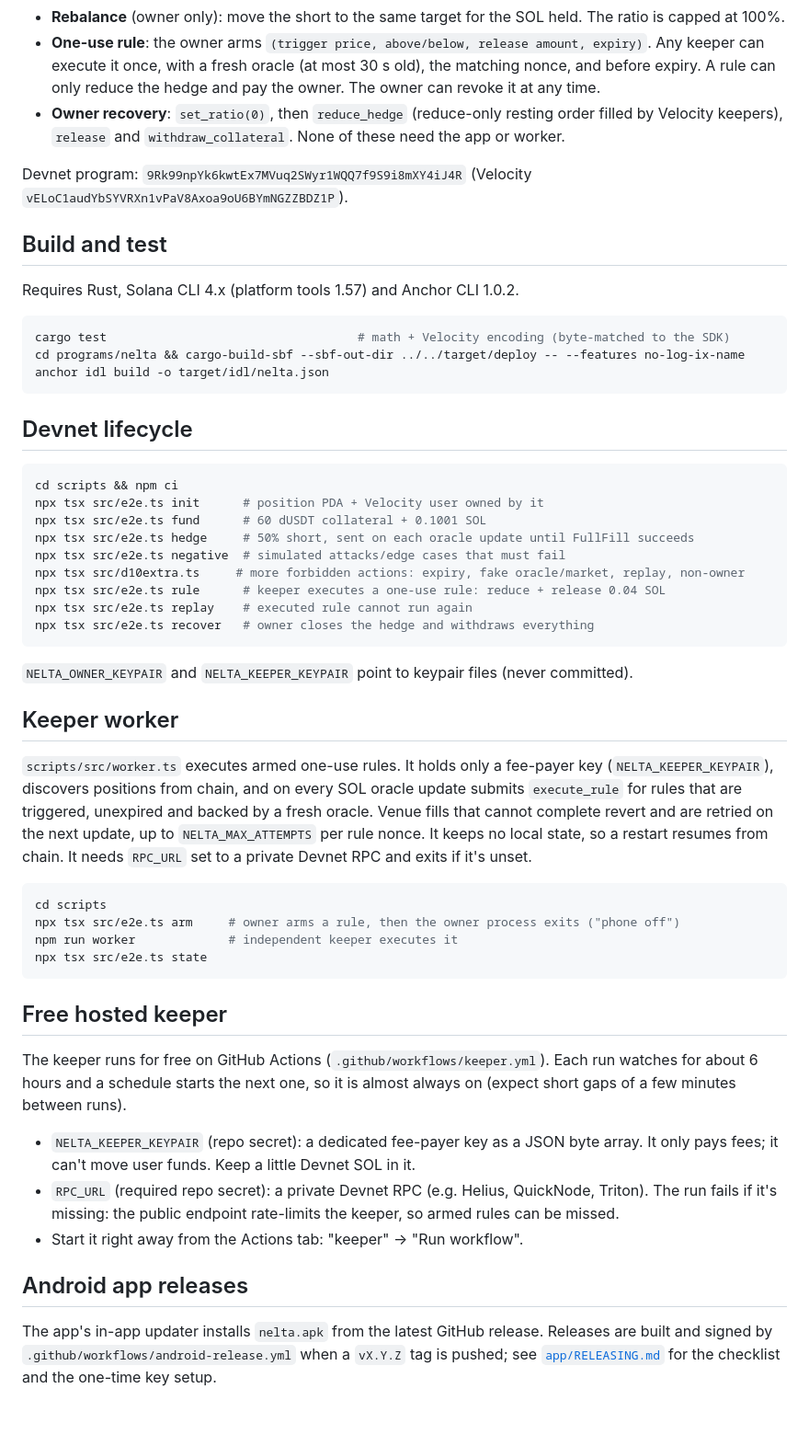
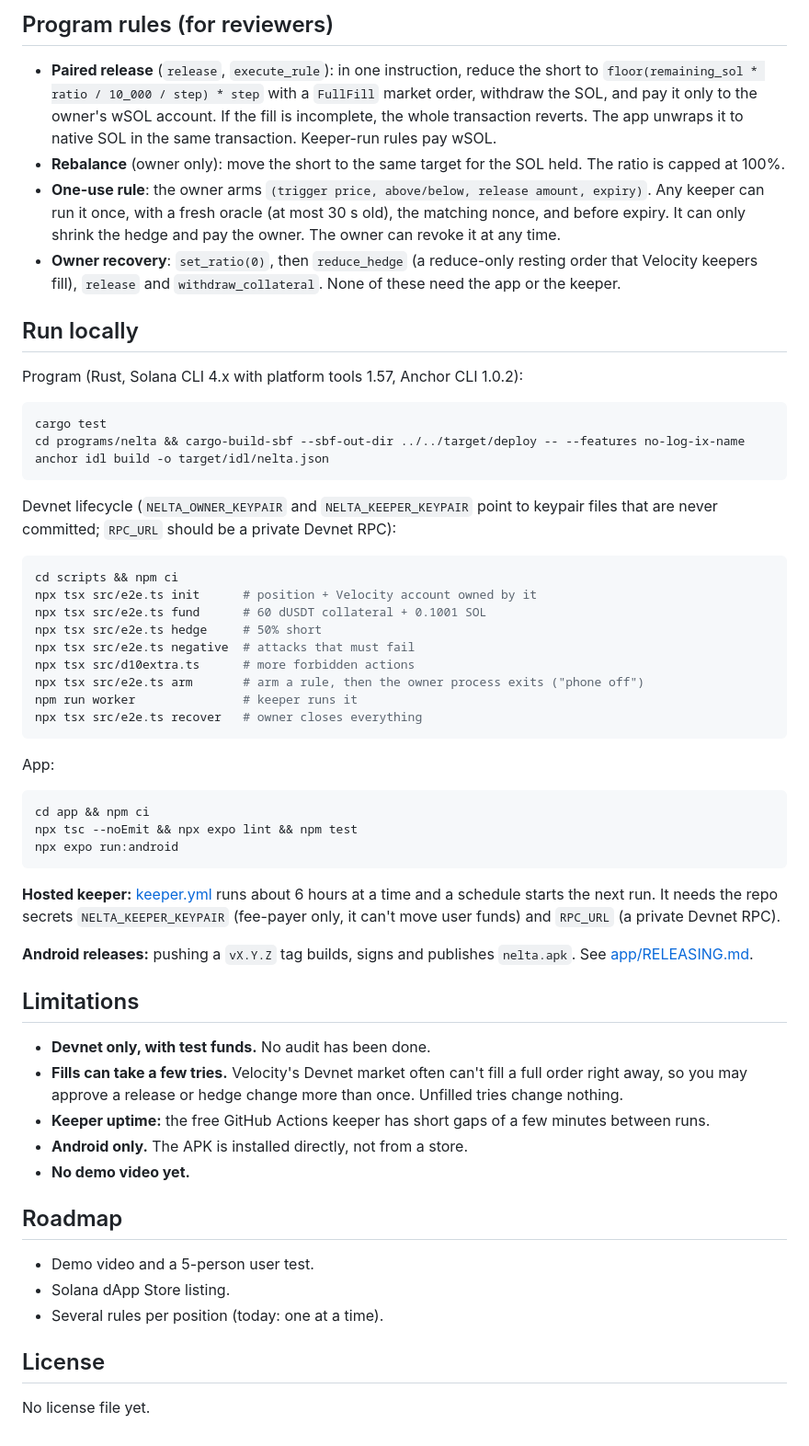
Before and after one commit to CryptoZephyr/nelta, a Markdown page: README.md, the part around one of its changes. Shown at 92% size. Drawn GitHub-style.

Commit message:
README: plain-words rewrite for judges, with screenshots
Co-Authored-By: Devin AI <158243242+devin-ai-integration[bot]@users.noreply.github.com>

````diff
--- a/README.md
+++ b/README.md
@@ -10,63 +98,60 @@ account whose authority is a Nelta position PDA, so every change goes through th
+## Program rules (for reviewers)
+
+- **Paired release** (`release`, `execute_rule`): in one instruction, reduce the short to `floor(remaining_sol * ratio / 10_000 / step) * step` with a `FullFill` market order, withdraw the SOL, and pay it only to the owner's wSOL account. If the fill is incomplete, the whole transaction reverts. The app unwraps it to native SOL in the same transaction. Keeper-run rules pay wSOL.
 - **Rebalance** (owner only): move the short to the same target for the SOL held. The ratio is capped at 100%.
-- **One-use rule**: the owner arms `(trigger price, above/below, release amount, expiry)`. Any keeper can
-  execute it once, with a fresh oracle (at most 30 s old), the matching nonce, and before expiry. A rule can
-  only reduce the hedge and pay the owner. The owner can revoke it at any time.
-- **Owner recovery**: `set_ratio(0)`, then `reduce_hedge` (reduce-only resting order filled by Velocity keepers), `release` and `withdraw_collateral`. None of these need the app or worker.
+- **One-use rule**: the owner arms `(trigger price, above/below, release amount, expiry)`. Any keeper can run it once, with a fresh oracle (at most 30 s old), the matching nonce, and before expiry. It can only shrink the hedge and pay the owner. The owner can revoke it at any time.
+- **Owner recovery**: `set_ratio(0)`, then `reduce_hedge` (a reduce-only resting order that Velocity keepers fill), `release` and `withdraw_collateral`. None of these need the app or the keeper.
 
-Devnet program: `9Rk99npYk6kwtEx7MVuq2SWyr1WQQ7f9S9i8mXY4iJ4R` (Velocity `vELoC1audYbSYVRXn1vPaV8Axoa9oU6BYmNGZZBDZ1P`).
+## Run locally
 
-## Build and test
-
-Requires Rust, Solana CLI 4.x (platform tools 1.57) and Anchor CLI 1.0.2.
+Program (Rust, Solana CLI 4.x with platform tools 1.57, Anchor CLI 1.0.2):
 
 ```bash
-cargo test                                   # math + Velocity encoding (byte-matched to the SDK)
+cargo test
 cd programs/nelta && cargo-build-sbf --sbf-out-dir ../../target/deploy -- --features no-log-ix-name
 anchor idl build -o target/idl/nelta.json
 ```
 
-## Devnet lifecycle
+Devnet lifecycle (`NELTA_OWNER_KEYPAIR` and `NELTA_KEEPER_KEYPAIR` point to keypair files that are never committed; `RPC_URL` should be a private Devnet RPC):
 
 ```bash
 cd scripts && npm ci
-npx tsx src/e2e.ts init      # position PDA + Velocity user owned by it
+npx tsx src/e2e.ts init      # position + Velocity account owned by it
 npx tsx src/e2e.ts fund      # 60 dUSDT collateral + 0.1001 SOL
-npx tsx src/e2e.ts hedge     # 50% short, sent on each oracle update until FullFill succeeds
-npx tsx src/e2e.ts negative  # simulated attacks/edge cases that must fail
-npx tsx src/d10extra.ts     # more forbidden actions: expiry, fake oracle/market, replay, non-owner
-npx tsx src/e2e.ts rule      # keeper executes a one-use rule: reduce + release 0.04 SOL
-npx tsx src/e2e.ts replay    # executed rule cannot run again
-npx tsx src/e2e.ts recover   # owner closes the hedge and withdraws everything
+npx tsx src/e2e.ts hedge     # 50% short
+npx tsx src/e2e.ts negative  # attacks that must fail
+npx tsx src/d10extra.ts      # more forbidden actions
+npx tsx src/e2e.ts arm       # arm a rule, then the owner process exits ("phone off")
+npm run worker               # keeper runs it
+npx tsx src/e2e.ts recover   # owner closes everything
 ```
 
-`NELTA_OWNER_KEYPAIR` and `NELTA_KEEPER_KEYPAIR` point to keypair files (never committed).
-
-## Keeper worker
-
-`scripts/src/worker.ts` executes armed one-use rules. It holds only a fee-payer key
-(`NELTA_KEEPER_KEYPAIR`), discovers positions from chain, and on every SOL oracle update submits
-`execute_rule` for rules that are triggered, unexpired and backed by a fresh oracle. Venue fills that
-cannot complete revert and are retried on the next update, up to `NELTA_MAX_ATTEMPTS` per rule nonce.
-It keeps no local state, so a restart resumes from chain. It needs `RPC_URL` set to a private Devnet RPC
-and exits if it's unset.
+App:
 
 ```bash
-cd scripts
-npx tsx src/e2e.ts arm     # owner arms a rule, then the owner process exits ("phone off")
-npm run worker             # independent keeper executes it
-npx tsx src/e2e.ts state
+cd app && npm ci
+npx tsc --noEmit && npx expo lint && npm test
+npx expo run:android
 ```
 
-## Free hosted keeper
+**Hosted keeper:** [keeper.yml](.github/workflows/keeper.yml) runs about 6 hours at a time and a schedule starts the next run. It needs the repo secrets `NELTA_KEEPER_KEYPAIR` (fee-payer only, it can't move user funds) and `RPC_URL` (a private Devnet RPC).
 
-The keeper runs for free on GitHub Actions (`.github/workflows/keeper.yml`). Each run watches for about 6 hours and a schedule starts the next one, so it is almost always on (expect short gaps of a few minutes between runs).
+**Android releases:** pushing a `vX.Y.Z` tag builds, signs and publishes `nelta.apk`. See [app/RELEASING.md](app/RELEASING.md).
 
-- `NELTA_KEEPER_KEYPAIR` (repo secret): a dedicated fee-payer key as a JSON byte array. It only pays fees; it can't move user funds. Keep a little Devnet SOL in it.
-- `RPC_URL` (required repo secret): a private Devnet RPC (e.g. Helius, QuickNode, Triton). The run fails if it's missing: the public endpoint rate-limits the keeper, so armed rules can be missed.
-- Start it right away from the Actions tab: "keeper" → "Run workflow".
+## Limitations
 
-## Android app releases
+- **Devnet only, with test funds.** No audit has been done.
+- **Fills can take a few tries.** Velocity's Devnet market often can't fill a full order right away, so you may approve a release or hedge change more than once. Unfilled tries change nothing.
+- **Keeper uptime:** the free GitHub Actions keeper has short gaps of a few minutes between runs.
+- **Android only.** The APK is installed directly, not from a store.
+- **No demo video yet.**
 
-The app's in-app updater installs `nelta.apk` from the latest GitHub release. Releases are built and
-signed by `.github/workflows/android-release.yml` when a `vX.Y.Z` tag is pushed; see
-[`app/RELEASING.md`](app/RELEASING.md) for the checklist and the one-time key setup.
+## Roadmap
+
+- Demo video and a 5-person user test.
+- Solana dApp Store listing.
+- Several rules per position (today: one at a time).
+
+## License
+
+No license file yet.
````
Also changed, not shown: other parts of README.md (+94 -6 lines), docs/img/screens.png (added).
